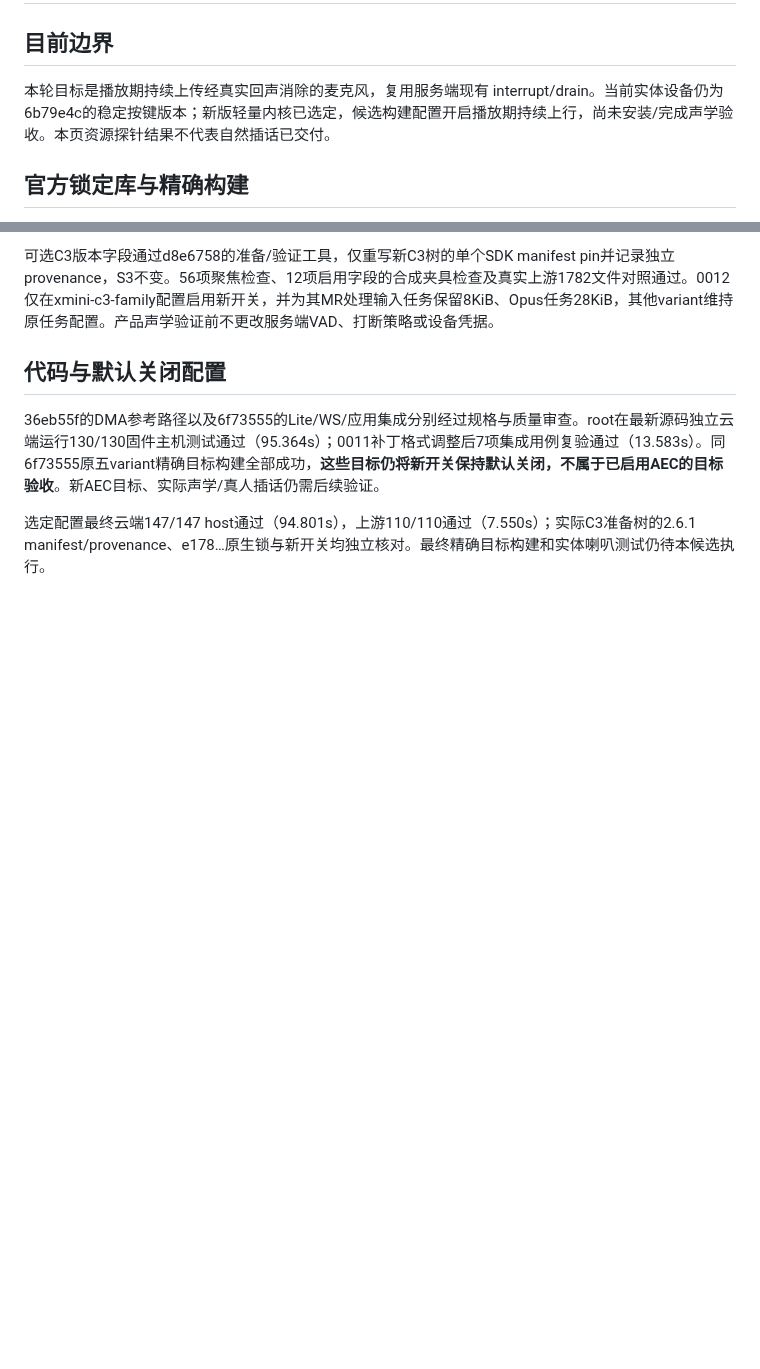
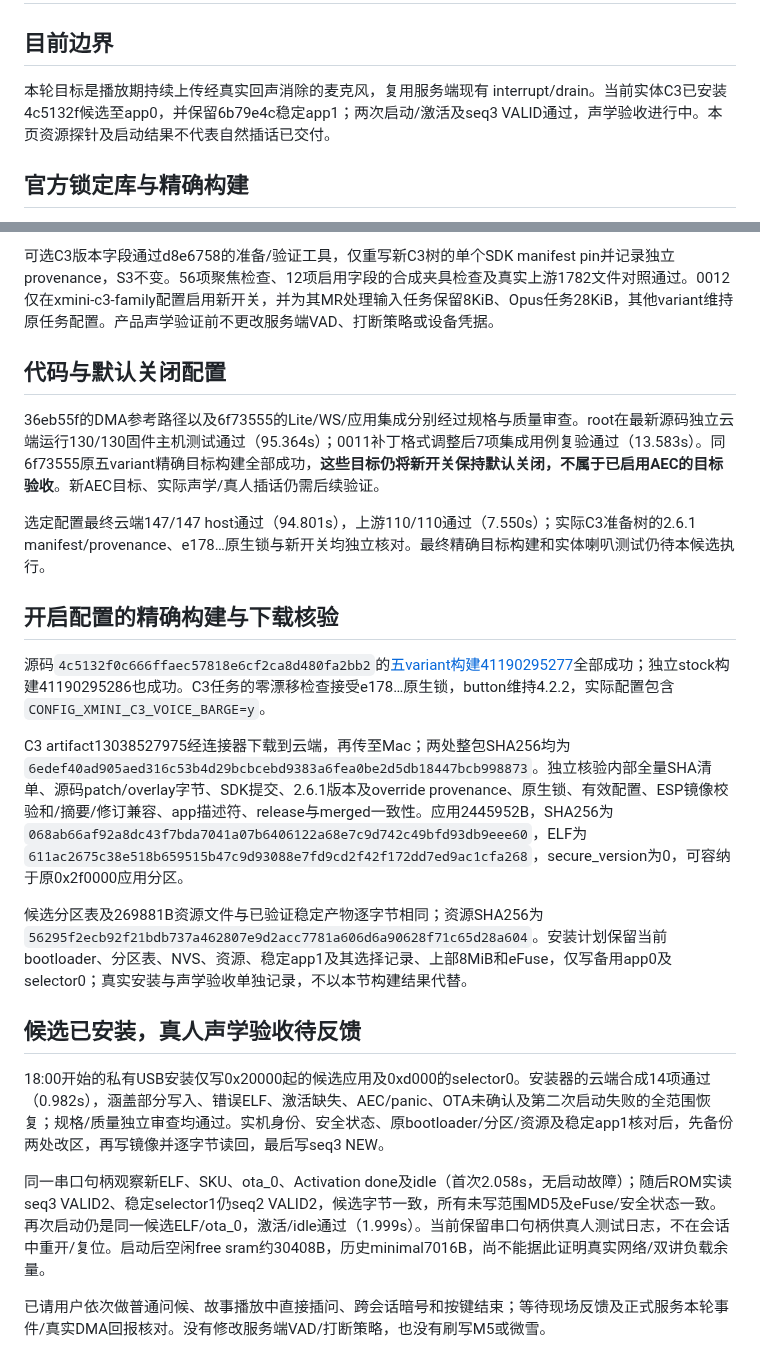
Before and after one commit to chenyongming211-glitch/family-companion-robot, a Markdown page: docs/verification/2026-10-31-c3-voice-barge.md, 2 parts joined by grey strips. GitHub-like rendering; blank space fills up the shorter version.

Commit message:
docs: record C3 candidate build and USB installation

```diff
--- a/docs/verification/2026-10-31-c3-voice-barge.md
+++ b/docs/verification/2026-10-31-c3-voice-barge.md
@@ -2,7 +2,7 @@
 
 ## 目前边界
 
-本轮目标是播放期持续上传经真实回声消除的麦克风，复用服务端现有 interrupt/drain。当前实体设备仍为6b79e4c的稳定按键版本；新版轻量内核已选定，候选构建配置开启播放期持续上行，尚未安装/完成声学验收。本页资源探针结果不代表自然插话已交付。
+本轮目标是播放期持续上传经真实回声消除的麦克风，复用服务端现有 interrupt/drain。当前实体C3已安装4c5132f候选至app0，并保留6b79e4c稳定app1；两次启动/激活及seq3 VALID通过，声学验收进行中。本页资源探针及启动结果不代表自然插话已交付。
 
 ## 官方锁定库与精确构建
 
@@ -70,3 +70,19 @@ cc6f104将探针main栈明确设为与产品Opus任务一致的24576B，并增
 36eb55f的DMA参考路径以及6f73555的Lite/WS/应用集成分别经过规格与质量审查。root在最新源码独立云端运行130/130固件主机测试通过（95.364s）；0011补丁格式调整后7项集成用例复验通过（13.583s）。同6f73555原五variant精确目标构建全部成功，**这些目标仍将新开关保持默认关闭，不属于已启用AEC的目标验收**。新AEC目标、实际声学/真人插话仍需后续验证。
 
 选定配置最终云端147/147 host通过（94.801s），上游110/110通过（7.550s）；实际C3准备树的2.6.1 manifest/provenance、e178…原生锁与新开关均独立核对。最终精确目标构建和实体喇叭测试仍待本候选执行。
+
+## 开启配置的精确构建与下载核验
+
+源码`4c5132f0c666ffaec57818e6cf2ca8d480fa2bb2`的[五variant构建41190295277](https://github.com/chenyongming211-glitch/family-companion-robot/actions/runs/41190295277)全部成功；独立stock构建41190295286也成功。C3任务的零漂移检查接受e178…原生锁，button维持4.2.2，实际配置包含`CONFIG_XMINI_C3_VOICE_BARGE=y`。
+
+C3 artifact13038527975经连接器下载到云端，再传至Mac；两处整包SHA256均为`6edef40ad905aed316c53b4d29bcbcebd9383a6fea0be2d5db18447bcb998873`。独立核验内部全量SHA清单、源码patch/overlay字节、SDK提交、2.6.1版本及override provenance、原生锁、有效配置、ESP镜像校验和/摘要/修订兼容、app描述符、release与merged一致性。应用2445952B，SHA256为`068ab66af92a8dc43f7bda7041a07b6406122a68e7c9d742c49bfd93db9eee60`，ELF为`611ac2675c38e518b659515b47c9d93088e7fd9cd2f42f172dd7ed9ac1cfa268`，secure_version为0，可容纳于原0x2f0000应用分区。
+
+候选分区表及269881B资源文件与已验证稳定产物逐字节相同；资源SHA256为`56295f2ecb92f21bdb737a462807e9d2acc7781a606d6a90628f71c65d28a604`。安装计划保留当前bootloader、分区表、NVS、资源、稳定app1及其选择记录、上部8MiB和eFuse，仅写备用app0及selector0；真实安装与声学验收单独记录，不以本节构建结果代替。
+
+## 候选已安装，真人声学验收待反馈
+
+18:00开始的私有USB安装仅写0x20000起的候选应用及0xd000的selector0。安装器的云端合成14项通过（0.982s），涵盖部分写入、错误ELF、激活缺失、AEC/panic、OTA未确认及第二次启动失败的全范围恢复；规格/质量独立审查均通过。实机身份、安全状态、原bootloader/分区/资源及稳定app1核对后，先备份两处改区，再写镜像并逐字节读回，最后写seq3 NEW。
+
+同一串口句柄观察新ELF、SKU、ota_0、Activation done及idle（首次2.058s，无启动故障）；随后ROM实读seq3 VALID2、稳定selector1仍seq2 VALID2，候选字节一致，所有未写范围MD5及eFuse/安全状态一致。再次启动仍是同一候选ELF/ota_0，激活/idle通过（1.999s）。当前保留串口句柄供真人测试日志，不在会话中重开/复位。启动后空闲free sram约30408B，历史minimal7016B，尚不能据此证明真实网络/双讲负载余量。
+
+已请用户依次做普通问候、故事播放中直接插问、跨会话暗号和按键结束；等待现场反馈及正式服务本轮事件/真实DMA回报核对。没有修改服务端VAD/打断策略，也没有刷写M5或微雪。
```
Also changed, not shown: docs/DEVELOPMENT_HANDOFF.md (+1 -1 lines), 1 other file.
